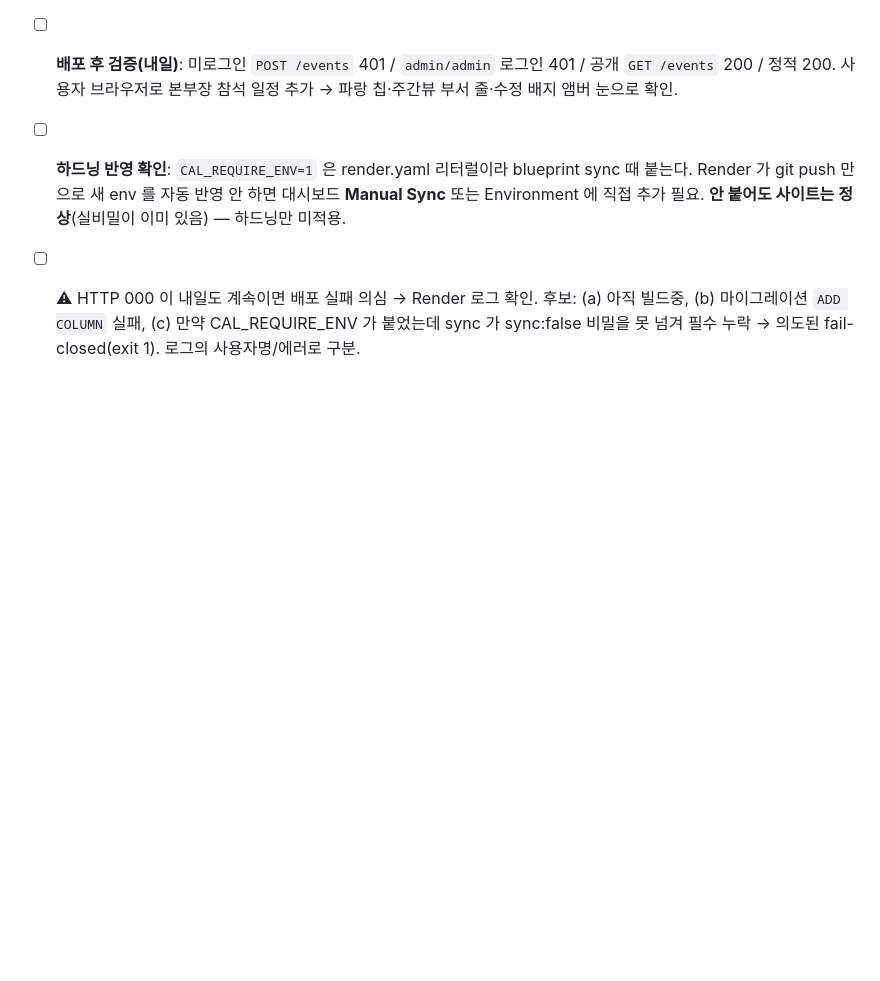
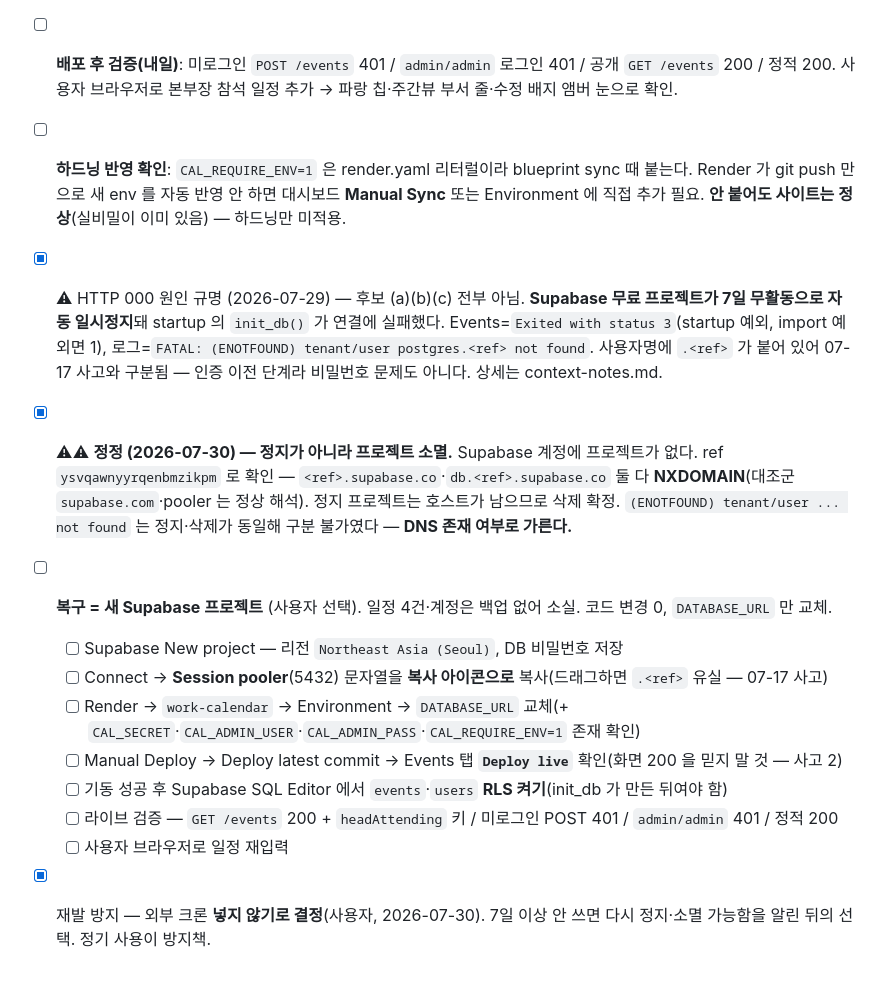
Before and after one commit to luckey5252-sketch/work-calender, a Markdown page: checklist.md, the part around the change. Drawn GitHub-style; blank space fills up the shorter version.

```diff
--- a/checklist.md
+++ b/checklist.md
@@ -191,4 +191,14 @@
 - [ ] **배포 완료 감지법**: `curl -s https://work-calendar-c62u.onrender.com/events` → 응답 JSON 첫 일정에 **`headAttending` 키가 있으면 새 코드 + 마이그레이션 라이브**(옛 인스턴스면 키 없음). 없으면 아직 옛 코드.
 - [ ] **배포 후 검증(내일)**: 미로그인 `POST /events` 401 / `admin/admin` 로그인 401 / 공개 `GET /events` 200 / 정적 200. 사용자 브라우저로 본부장 참석 일정 추가 → 파랑 칩·주간뷰 부서 줄·수정 배지 앰버 눈으로 확인.
 - [ ] **하드닝 반영 확인**: `CAL_REQUIRE_ENV=1` 은 render.yaml 리터럴이라 blueprint sync 때 붙는다. Render 가 git push 만으로 새 env 를 자동 반영 안 하면 대시보드 **Manual Sync** 또는 Environment 에 직접 추가 필요. **안 붙어도 사이트는 정상**(실비밀이 이미 있음) — 하드닝만 미적용.
-- [ ] ⚠ HTTP 000 이 내일도 계속이면 배포 실패 의심 → Render 로그 확인. 후보: (a) 아직 빌드중, (b) 마이그레이션 `ADD COLUMN` 실패, (c) 만약 CAL_REQUIRE_ENV 가 붙었는데 sync 가 sync:false 비밀을 못 넘겨 필수 누락 → 의도된 fail-closed(exit 1). 로그의 사용자명/에러로 구분.
+- [x] ⚠ HTTP 000 원인 규명 (2026-07-29) — 후보 (a)(b)(c) 전부 아님. **Supabase 무료 프로젝트가 7일 무활동으로 자동 일시정지**돼 startup 의 `init_db()` 가 연결에 실패했다. Events=`Exited with status 3`(startup 예외, import 예외면 1), 로그=`FATAL: (ENOTFOUND) tenant/user postgres.<ref> not found`. 사용자명에 `.<ref>` 가 붙어 있어 07-17 사고와 구분됨 — 인증 이전 단계라 비밀번호 문제도 아니다. 상세는 context-notes.md.
+- [x] ⚠⚠ **정정 (2026-07-30) — 정지가 아니라 프로젝트 소멸.** Supabase 계정에 프로젝트가 없다. ref `ysvqawnyyrqenbmzikpm` 로 확인 — `<ref>.supabase.co`·`db.<ref>.supabase.co` 둘 다 **NXDOMAIN**(대조군 `supabase.com`·pooler 는 정상 해석). 정지 프로젝트는 호스트가 남으므로 삭제 확정. `(ENOTFOUND) tenant/user ... not found` 는 정지·삭제가 동일해 구분 불가였다 — **DNS 존재 여부로 가른다.**
+- [ ] **복구 = 새 Supabase 프로젝트** (사용자 선택). 일정 4건·계정은 백업 없어 소실. 코드 변경 0, `DATABASE_URL` 만 교체.
+  - [ ] Supabase New project — 리전 `Northeast Asia (Seoul)`, DB 비밀번호 저장
+  - [ ] Connect → **Session pooler**(5432) 문자열을 **복사 아이콘으로** 복사(드래그하면 `.<ref>` 유실 — 07-17 사고)
+  - [ ] Render → `work-calendar` → Environment → `DATABASE_URL` 교체(+ `CAL_SECRET`·`CAL_ADMIN_USER`·`CAL_ADMIN_PASS`·`CAL_REQUIRE_ENV=1` 존재 확인)
+  - [ ] Manual Deploy → Deploy latest commit → Events 탭 **`Deploy live`** 확인(화면 200 을 믿지 말 것 — 사고 2)
+  - [ ] 기동 성공 후 Supabase SQL Editor 에서 `events`·`users` **RLS 켜기**(init_db 가 만든 뒤여야 함)
+  - [ ] 라이브 검증 — `GET /events` 200 + `headAttending` 키 / 미로그인 POST 401 / `admin/admin` 401 / 정적 200
+  - [ ] 사용자 브라우저로 일정 재입력
+- [x] 재발 방지 — 외부 크론 **넣지 않기로 결정**(사용자, 2026-07-30). 7일 이상 안 쓰면 다시 정지·소멸 가능함을 알린 뒤의 선택. 정기 사용이 방지책.
```
Also changed, not shown: context-notes.md (+21 -0 lines).
